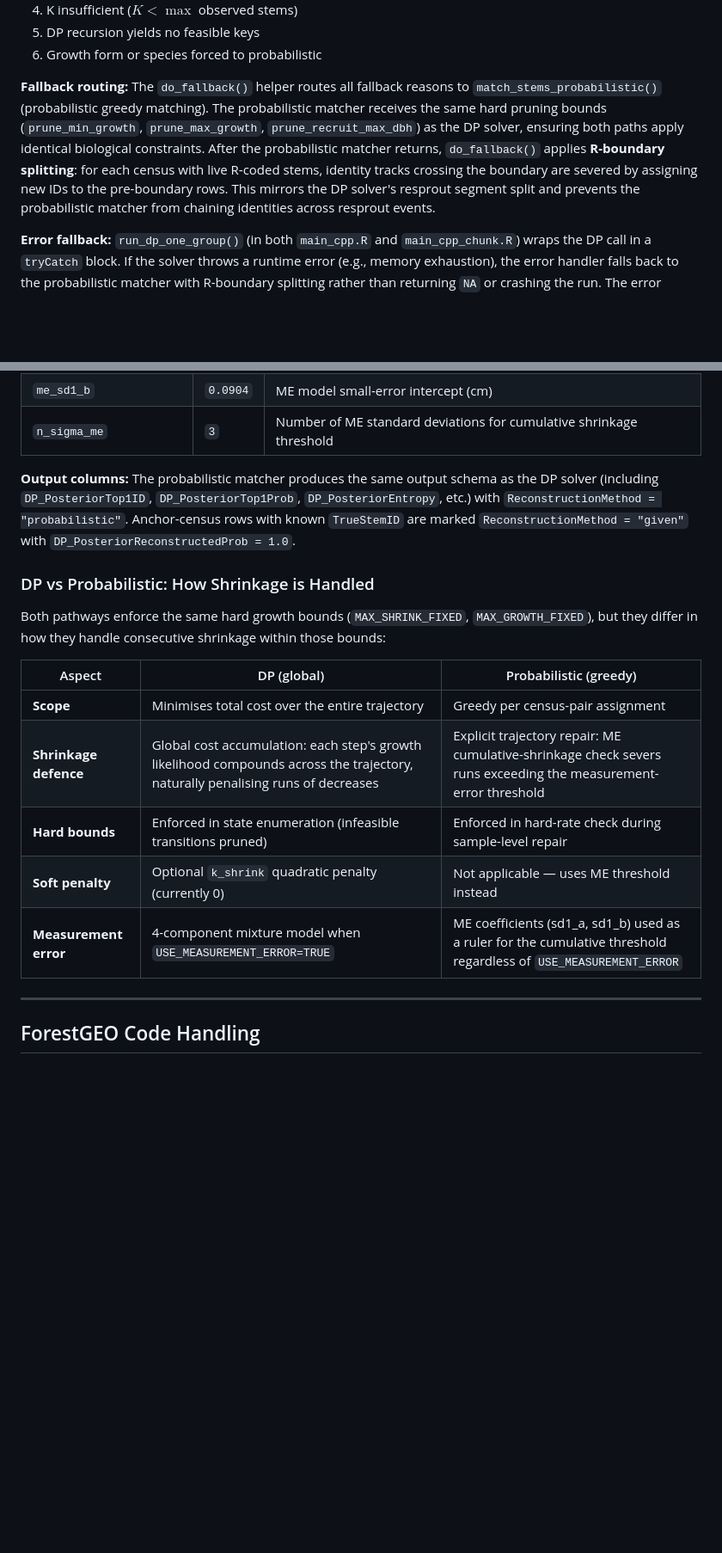
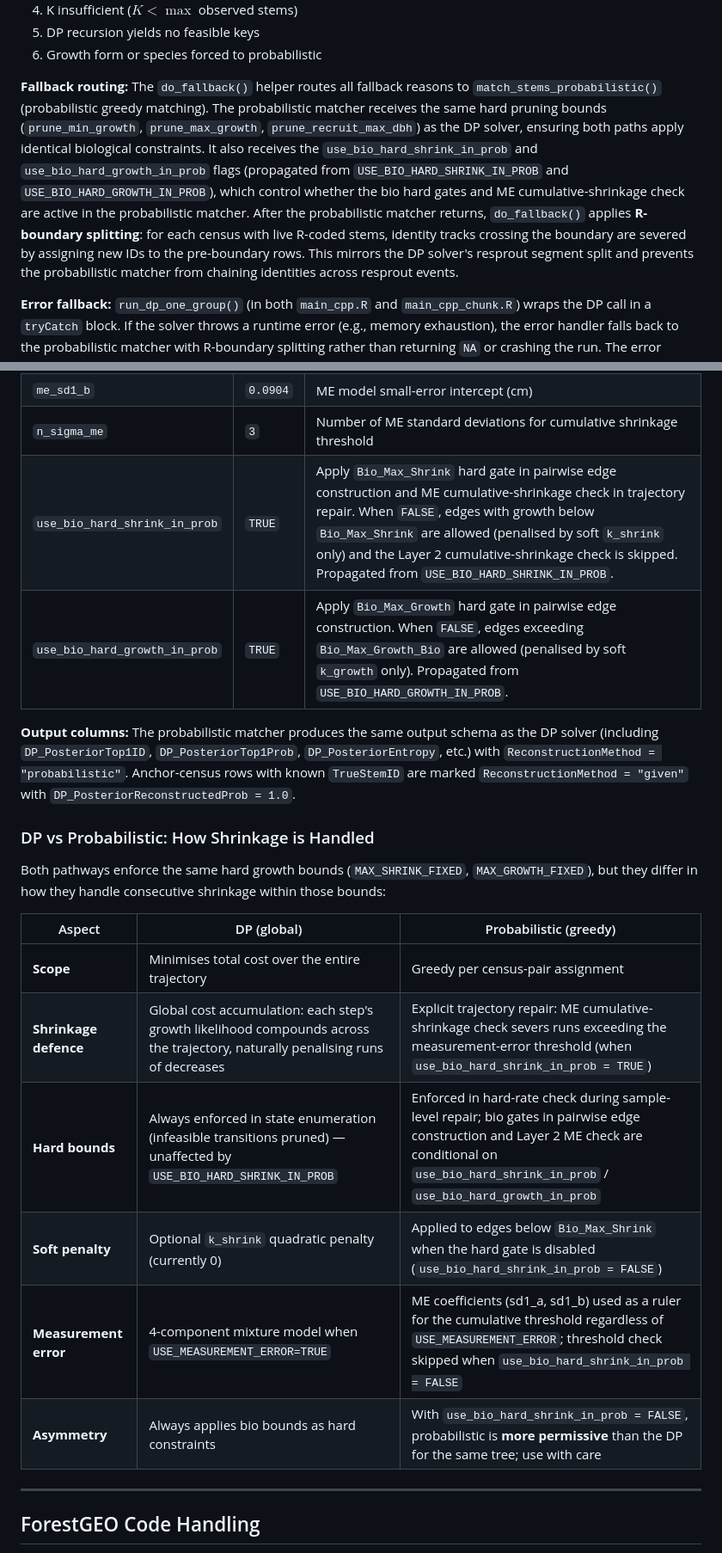
Before and after one commit to jamedina09/BCI50ha_StemReconstruction_Rtables, a Markdown page: dp_global/README.md, 2 parts joined by grey strips. Shown at 86% size. Drawn GitHub-style; blank space fills up the shorter version.

Commit message:
improve readmes

```diff
--- a/dp_global/README.md
+++ b/dp_global/README.md
@@ -1023,7 +1023,7 @@ The DP solver automatically falls back to the probabilistic greedy matcher when:
 5. DP recursion yields no feasible keys
 6. Growth form or species forced to probabilistic
 
-**Fallback routing:** The `do_fallback()` helper routes all fallback reasons to `match_stems_probabilistic()` (probabilistic greedy matching). The probabilistic matcher receives the same hard pruning bounds (`prune_min_growth`, `prune_max_growth`, `prune_recruit_max_dbh`) as the DP solver, ensuring both paths apply identical biological constraints. After the probabilistic matcher returns, `do_fallback()` applies **R-boundary splitting**: for each census with live R-coded stems, identity tracks crossing the boundary are severed by assigning new IDs to the pre-boundary rows. This mirrors the DP solver's resprout segment split and prevents the probabilistic matcher from chaining identities across resprout events.
+**Fallback routing:** The `do_fallback()` helper routes all fallback reasons to `match_stems_probabilistic()` (probabilistic greedy matching). The probabilistic matcher receives the same hard pruning bounds (`prune_min_growth`, `prune_max_growth`, `prune_recruit_max_dbh`) as the DP solver, ensuring both paths apply identical biological constraints. It also receives the `use_bio_hard_shrink_in_prob` and `use_bio_hard_growth_in_prob` flags (propagated from `USE_BIO_HARD_SHRINK_IN_PROB` and `USE_BIO_HARD_GROWTH_IN_PROB`), which control whether the bio hard gates and ME cumulative-shrinkage check are active in the probabilistic matcher. After the probabilistic matcher returns, `do_fallback()` applies **R-boundary splitting**: for each census with live R-coded stems, identity tracks crossing the boundary are severed by assigning new IDs to the pre-boundary rows. This mirrors the DP solver's resprout segment split and prevents the probabilistic matcher from chaining identities across resprout events.
 
 **Error fallback:** `run_dp_one_group()` (in both `main_cpp.R` and `main_cpp_chunk.R`) wraps the DP call in a `tryCatch` block. If the solver throws a runtime error (e.g., memory exhaustion), the error handler falls back to the probabilistic matcher with R-boundary splitting rather than returning `NA` or crashing the run. The error message is logged via `log_msg()` for diagnostics.
 
@@ -1130,6 +1130,8 @@ When the DP state space is too large (triggered by `enum_exceeded` or `edge_coun
 | `me_sd1_a` | `0.0062` | ME model small-error slope: SD(D) = me_sd1_a × D + me_sd1_b |
 | `me_sd1_b` | `0.0904` | ME model small-error intercept (cm) |
 | `n_sigma_me` | `3` | Number of ME standard deviations for cumulative shrinkage threshold |
+| `use_bio_hard_shrink_in_prob` | `TRUE` | Apply `Bio_Max_Shrink` hard gate in pairwise edge construction and ME cumulative-shrinkage check in trajectory repair. When `FALSE`, edges with growth below `Bio_Max_Shrink` are allowed (penalised by soft `k_shrink` only) and the Layer 2 cumulative-shrinkage check is skipped. Propagated from `USE_BIO_HARD_SHRINK_IN_PROB`. |
+| `use_bio_hard_growth_in_prob` | `TRUE` | Apply `Bio_Max_Growth` hard gate in pairwise edge construction. When `FALSE`, edges exceeding `Bio_Max_Growth_Bio` are allowed (penalised by soft `k_growth` only). Propagated from `USE_BIO_HARD_GROWTH_IN_PROB`. |
 
 **Output columns:** The probabilistic matcher produces the same output schema as the DP solver (including `DP_PosteriorTop1ID`, `DP_PosteriorTop1Prob`, `DP_PosteriorEntropy`, etc.) with `ReconstructionMethod = "probabilistic"`. Anchor-census rows with known `TrueStemID` are marked `ReconstructionMethod = "given"` with `DP_PosteriorReconstructedProb = 1.0`.
 
@@ -1140,10 +1142,11 @@ Both pathways enforce the same hard growth bounds (`MAX_SHRINK_FIXED`, `MAX_GROW
 | Aspect | DP (global) | Probabilistic (greedy) |
 |--------|-------------|----------------------|
 | **Scope** | Minimises total cost over the entire trajectory | Greedy per census-pair assignment |
-| **Shrinkage defence** | Global cost accumulation: each step's growth likelihood compounds across the trajectory, naturally penalising runs of decreases | Explicit trajectory repair: ME cumulative-shrinkage check severs runs exceeding the measurement-error threshold |
-| **Hard bounds** | Enforced in state enumeration (infeasible transitions pruned) | Enforced in hard-rate check during sample-level repair |
-| **Soft penalty** | Optional `k_shrink` quadratic penalty (currently 0) | Not applicable — uses ME threshold instead |
-| **Measurement error** | 4-component mixture model when `USE_MEASUREMENT_ERROR=TRUE` | ME coefficients (sd1_a, sd1_b) used as a ruler for the cumulative threshold regardless of `USE_MEASUREMENT_ERROR` |
+| **Shrinkage defence** | Global cost accumulation: each step's growth likelihood compounds across the trajectory, naturally penalising runs of decreases | Explicit trajectory repair: ME cumulative-shrinkage check severs runs exceeding the measurement-error threshold (when `use_bio_hard_shrink_in_prob = TRUE`) |
+| **Hard bounds** | Always enforced in state enumeration (infeasible transitions pruned) — unaffected by `USE_BIO_HARD_SHRINK_IN_PROB` | Enforced in hard-rate check during sample-level repair; bio gates in pairwise edge construction and Layer 2 ME check are conditional on `use_bio_hard_shrink_in_prob` / `use_bio_hard_growth_in_prob` |
+| **Soft penalty** | Optional `k_shrink` quadratic penalty (currently 0) | Applied to edges below `Bio_Max_Shrink` when the hard gate is disabled (`use_bio_hard_shrink_in_prob = FALSE`) |
+| **Measurement error** | 4-component mixture model when `USE_MEASUREMENT_ERROR=TRUE` | ME coefficients (sd1_a, sd1_b) used as a ruler for the cumulative threshold regardless of `USE_MEASUREMENT_ERROR`; threshold check skipped when `use_bio_hard_shrink_in_prob = FALSE` |
+| **Asymmetry** | Always applies bio bounds as hard constraints | With `use_bio_hard_shrink_in_prob = FALSE`, probabilistic is **more permissive** than the DP for the same tree; use with care |
 
 ---
 
```
Also changed, not shown: other parts of dp_global/README.md (+1 -1 lines), README.md (+3 -1 lines), dp_global/scripts/README.md (+3 -0 lines).
